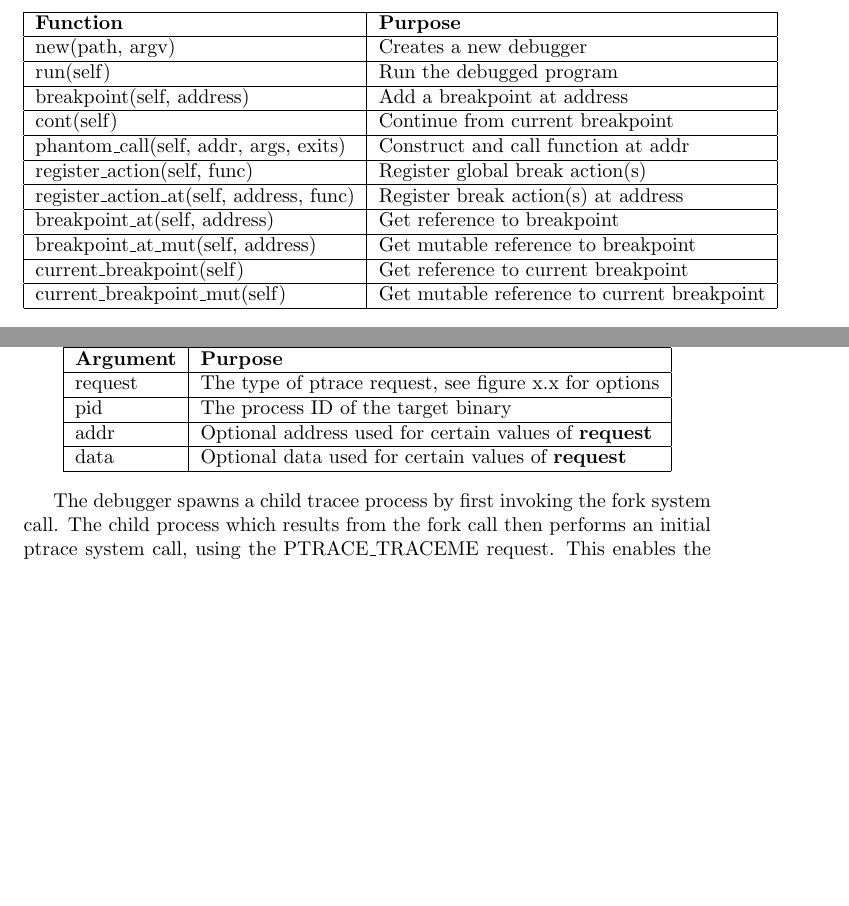
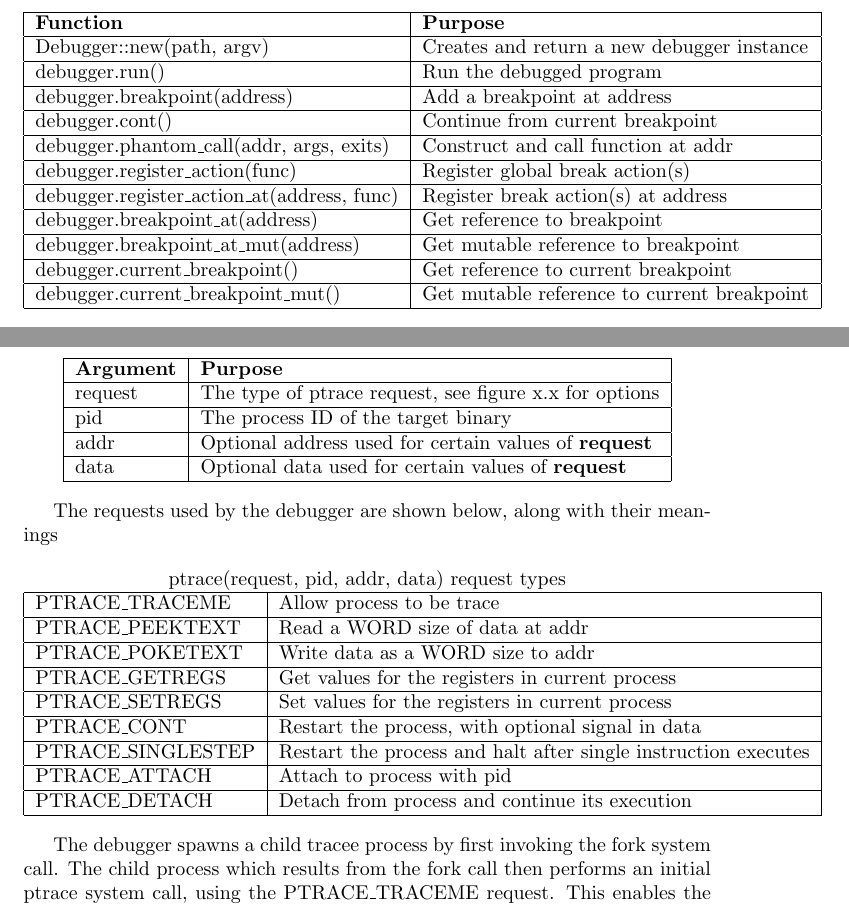
Before and after one commit to krornus/researchwriting, a LaTeX document (stackmonitor.tex): two parts of pages 4 and 5 of 6 before the commit and two parts of pages 4 and 6 of 8 after it, joined at a grey line, cut so that both start at the same text, the shorter picture padded with empty space. Compiled offline with pdfLaTeX.

Commit message:
ptrace table and example code

```diff
--- a/stackmonitor.tex
+++ b/stackmonitor.tex
@@ -76,17 +76,17 @@ explain the logisitics of the API.
     \begin{tabular}{|l|l|}
     \hline
     \bf Function & \bf Purpose \\ \hline
-    new(path, argv) & Creates a new debugger \\ \hline
-    run(self) & Run the debugged program \\ \hline
-    breakpoint(self, address) & Add a breakpoint at address \\ \hline
-    cont(self) & Continue from current breakpoint \\ \hline
-    phantom\_call(self, addr, args, exits) & Construct and call function at addr \\ \hline
-    register\_action(self, func) & Register global break action(s) \\ \hline
-    register\_action\_at(self, address, func) & Register break action(s) at address \\ \hline
-    breakpoint\_at(self, address) & Get reference to breakpoint \\ \hline
-    breakpoint\_at\_mut(self, address) & Get mutable reference to breakpoint \\ \hline
-    current\_breakpoint(self) & Get reference to current breakpoint \\ \hline
-    current\_breakpoint\_mut(self) & Get mutable reference to current breakpoint \\ \hline
+    Debugger::new(path, argv) & Creates and return a new debugger instance \\ \hline
+    debugger.run() & Run the debugged program \\ \hline
+    debugger.breakpoint(address) & Add a breakpoint at address \\ \hline
+    debugger.cont() & Continue from current breakpoint \\ \hline
+    debugger.phantom\_call(addr, args, exits) & Construct and call function at addr \\ \hline
+    debugger.register\_action(func) & Register global break action(s) \\ \hline
+    debugger.register\_action\_at(address, func) & Register break action(s) at address \\ \hline
+    debugger.breakpoint\_at(address) & Get reference to breakpoint \\ \hline
+    debugger.breakpoint\_at\_mut(address) & Get mutable reference to breakpoint \\ \hline
+    debugger.current\_breakpoint() & Get reference to current breakpoint \\ \hline
+    debugger.current\_breakpoint\_mut() & Get mutable reference to current breakpoint \\ \hline
     \end{tabular}
 \end{center}
 
@@ -114,0 +162,30 @@ read-only reference to the breakpoint.
+    \begin{tabular}{|l|l|}
+    \hline
+    \bf Argument & \bf Purpose \\ \hline
+    request & The type of ptrace request, see figure x.x for options \\ \hline
+    pid & The process ID of the target binary \\ \hline
+    addr & Optional address used for certain values of \bf{request} \\ \hline
+    data & Optional data used for certain values of \bf{request} \\ \hline
+    \end{tabular}
+\end{center}
+
+The requests used by the debugger are shown below, along with their meanings
+
+\begin{center}
+    \caption{ptrace(request, pid, addr, data) request types} \\
+    \begin{tabular}{|l|l|}
+    \hline
+    PTRACE\_TRACEME    & Allow process to be trace \\ \hline
+    PTRACE\_PEEKTEXT   & Read a WORD size of data at addr \\ \hline
+    PTRACE\_POKETEXT   & Write data as a WORD size to addr \\ \hline
+    PTRACE\_GETREGS    & Get values for the registers in current process \\ \hline
+    PTRACE\_SETREGS    & Set values for the registers in current process \\ \hline
+    PTRACE\_CONT       & Restart the process, with optional signal in data \\ \hline
+    PTRACE\_SINGLESTEP & Restart the process and halt after single instruction executes \\ \hline
+    PTRACE\_ATTACH     & Attach to process with pid \\ \hline
+    PTRACE\_DETACH     & Detach from process and continue its execution \\ \hline
+    \end{tabular}
+\end{center}
+
+The debugger spawns a child tracee process by first invoking the fork system call. The child process which results from
+the fork call then performs an initial ptrace system call, using the PTRACE\_TRACEME request. This enables the child
@@ -157,14 +239,0 @@ x.x
-\begin{center}
-    \caption{ptrace(request, pid, addr, data) usage} \\
-    \begin{tabular}{|l|l|}
-    \hline
-    \bf Argument & \bf Purpose \\ \hline
-    request & The type of ptrace request, see figure x.x for options \\ \hline
-    pid & The process ID of the target binary \\ \hline
-    addr & Optional address used for certain values of \bf{request} \\ \hline
-    data & Optional data used for certain values of \bf{request} \\ \hline
-    \end{tabular}
-\end{center}
-
-The debugger spawns a child tracee process by first invoking the fork system call. The child process which results from
-the fork call then performs an initial ptrace system call, using the PTRACE\_TRACEME request. This enables the child
```
Also changed, not shown: stackmonitor.tex (81 more changed lines).
